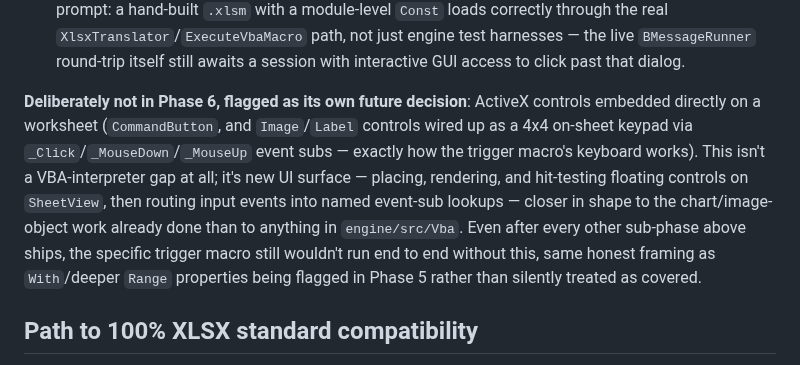
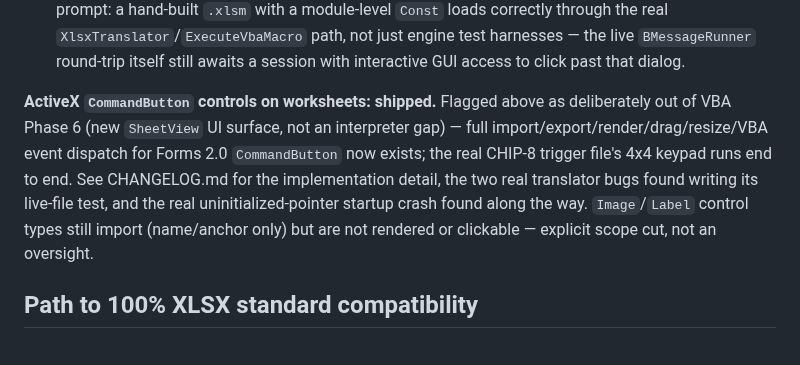
Before and after one commit to atomozero/Atomo123, a Markdown page: ROADMAP.md, the part around the change. Rendered like a GitHub page.

```diff
--- a/ROADMAP.md
+++ b/ROADMAP.md
@@ -1063,18 +1063,16 @@ before it:
   harnesses — the live `BMessageRunner` round-trip itself still awaits
   a session with interactive GUI access to click past that dialog.
 
-**Deliberately not in Phase 6, flagged as its own future decision**:
-ActiveX controls embedded directly on a worksheet (`CommandButton`,
-and `Image`/`Label` controls wired up as a 4x4 on-sheet keypad via
-`_Click`/`_MouseDown`/`_MouseUp` event subs — exactly how the trigger
-macro's keyboard works). This isn't a VBA-interpreter gap at all; it's
-new UI surface — placing, rendering, and hit-testing floating controls
-on `SheetView`, then routing input events into named event-sub
-lookups — closer in shape to the chart/image-object work already done
-than to anything in `engine/src/Vba`. Even after every other sub-phase
-above ships, the specific trigger macro still wouldn't run end to end
-without this, same honest framing as `With`/deeper `Range` properties
-being flagged in Phase 5 rather than silently treated as covered.
+**ActiveX `CommandButton` controls on worksheets: shipped.** Flagged
+above as deliberately out of VBA Phase 6 (new `SheetView` UI surface,
+not an interpreter gap) — full import/export/render/drag/resize/VBA
+event dispatch for Forms 2.0 `CommandButton` now exists; the real
+CHIP-8 trigger file's 4x4 keypad runs end to end. See CHANGELOG.md for
+the implementation detail, the two real translator bugs found writing
+its live-file test, and the real uninitialized-pointer startup crash
+found along the way. `Image`/`Label` control types still import
+(name/anchor only) but are not rendered or clickable — explicit scope
+cut, not an oversight.
 
 ## Path to 100% XLSX standard compatibility
 
```
Also changed, not shown: CHANGELOG.md (+48 -0 lines), docs/activex_controls_live_screenshot.png (added).
